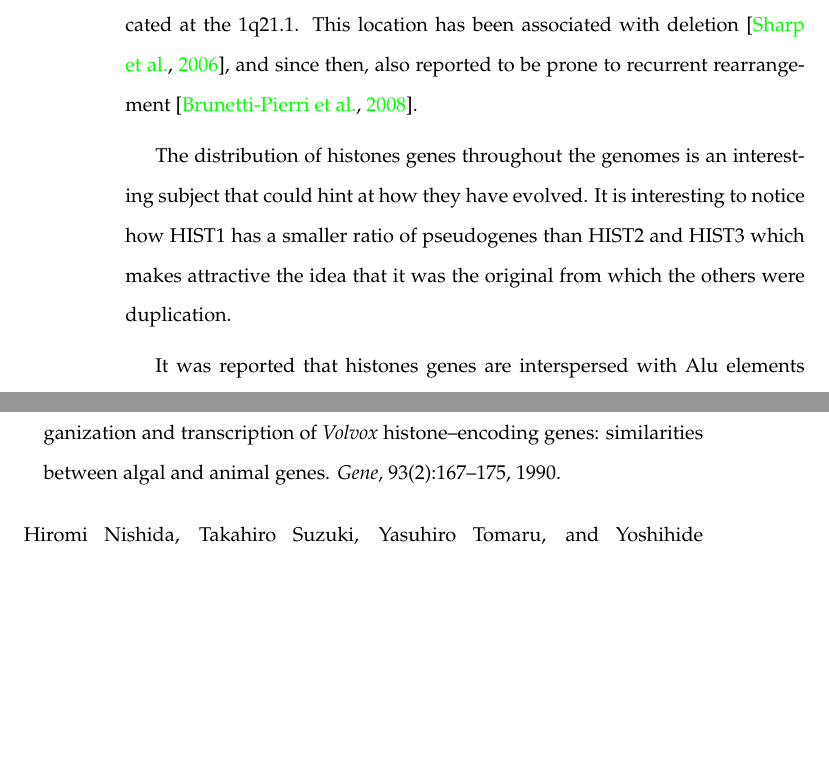
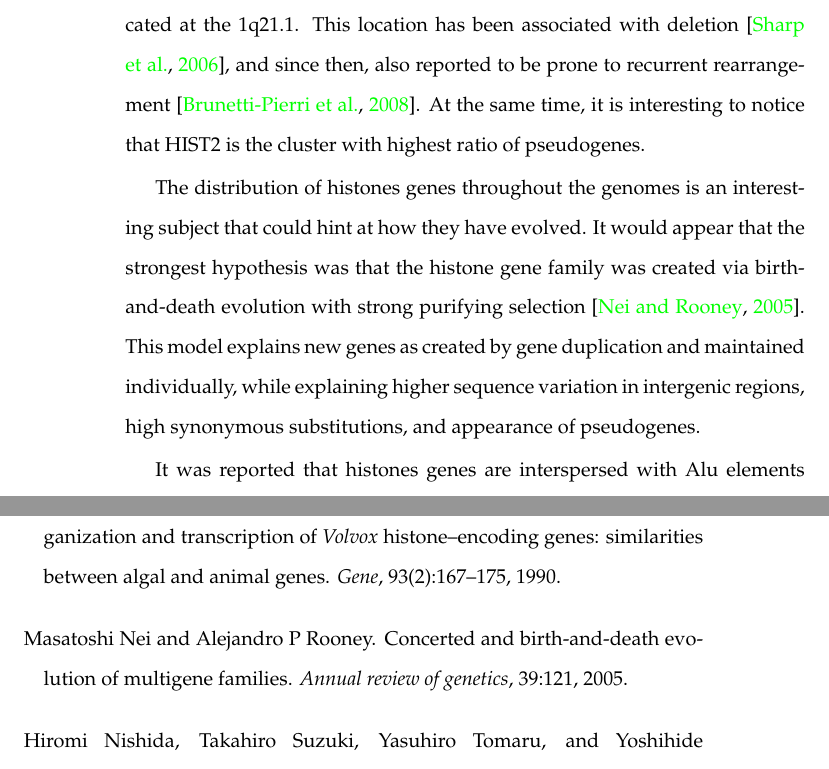
Before and after one commit to af-lab/histone-catalogue, a LaTeX book (histone_catalog.tex, which reads sections/genes.tex): two parts of pages 8 and 25 of 32, joined at a grey line, cut so that both start at the same text, the shorter picture padded with empty space. Compiled offline with pdfLaTeX; a LaTeX package or settings file that is missing is left out.

Commit message:
genes section: birth-and-death evolutionary model for the histone genes

```diff
--- a/sections/genes.tex
+++ b/sections/genes.tex
@@ -123,16 +123,24 @@
     at the 1q21.1. This location has been associated with deletion
     \citep{HISTTwo-prone-deletion-discovery}, and since then, also reported to be prone
     to recurrent rearrangement \citep{HISTTwo-prone-deletion-focus}.
+    At the same time, it is interesting to notice that HIST2 is the cluster
+    with highest ratio of pseudogenes.
 
     %%speak on nature of multiple clusters and alu elements, etc
 
-    %% wildly guessed... No one ever used the DNA sequence for each of the
-    %% histones and got a tree about which evolved from which?
+    %% Did no one ever used the DNA sequence for each of the histones
+    %% and got a tree about which evolved from which, since we got the
+    %% genome sequenced?
+    %% Also, this birth-and-death model has a lot of papers but almost all of them
+    %% have Masatoshi Nei as one of the authors and his examples on usage of
+    %% the model are papers where he's also an author.
     The distribution of histones genes throughout the genomes is an interesting
-    subject that could hint at how they have evolved. It is interesting to
-    notice how HIST1 has a smaller ratio of pseudogenes than HIST2 and HIST3
-    which makes attractive the idea that it was the original from which
-    the others were duplication.
+    subject that could hint at how they have evolved. It would appear that
+    the strongest hypothesis was that the histone gene family was created
+    via birth-and-death evolution with strong purifying selection \citep{birth-death-review}.
+    This model explains new genes as created by gene duplication and maintained
+    individually, while explaining higher sequence variation in intergenic
+    regions, high synonymous substitutions, and appearance of pseudogenes.
 
     %% About the Alu elements stuff, Alu elements are supposed to have
     %% appeared with primates. However, mice already have the 4 histones
```
Also changed, not shown: references.bib (+9 -0 lines), sections/genes.tex (2 more changed lines).
